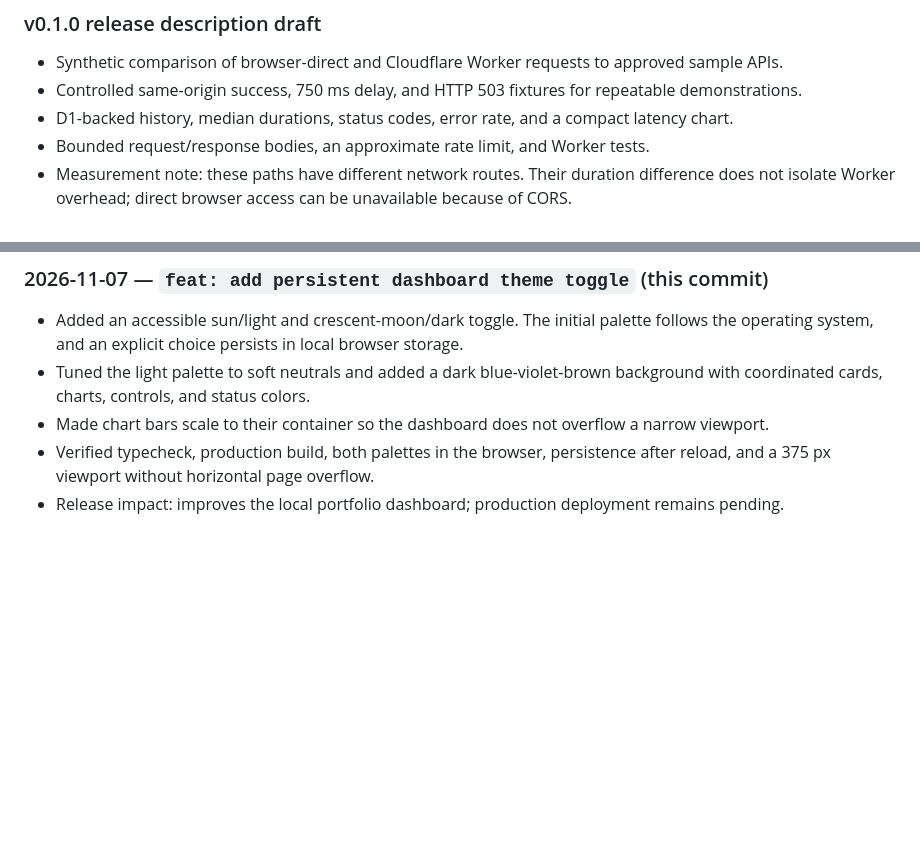
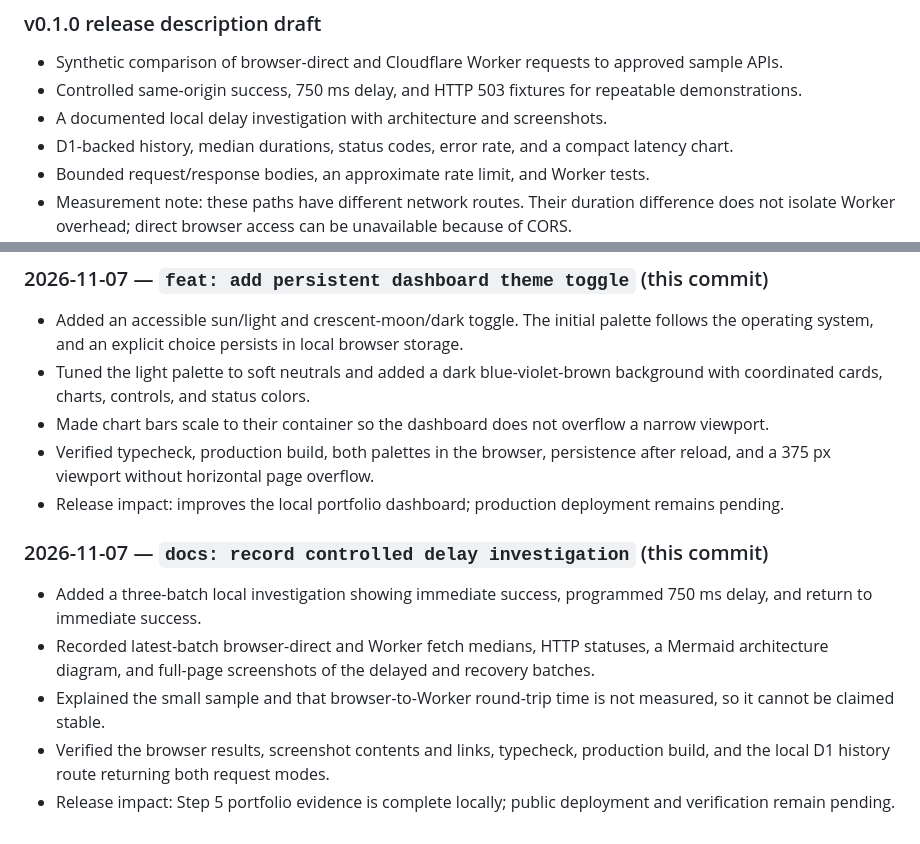
Before and after one commit to guhandelta/Edge-API-Observatory, a Markdown page: RELEASE_LOG.md, 2 parts joined by grey strips. GitHub-like rendering; blank space fills up the shorter version.

```diff
--- a/RELEASE_LOG.md
+++ b/RELEASE_LOG.md
@@ -10,6 +10,7 @@ Add an entry here **in each commit**. Record user-visible changes, verification,
 
 - Synthetic comparison of browser-direct and Cloudflare Worker requests to approved sample APIs.
 - Controlled same-origin success, 750 ms delay, and HTTP 503 fixtures for repeatable demonstrations.
+- A documented local delay investigation with architecture and screenshots.
 - D1-backed history, median durations, status codes, error rate, and a compact latency chart.
 - Bounded request/response bodies, an approximate rate limit, and Worker tests.
 - Measurement note: these paths have different network routes. Their duration difference does not isolate Worker overhead; direct browser access can be unavailable because of CORS.
@@ -89,3 +90,11 @@ This is a draft, not a published release. Add the live deployment URL and verifi
 - Made chart bars scale to their container so the dashboard does not overflow a narrow viewport.
 - Verified typecheck, production build, both palettes in the browser, persistence after reload, and a 375 px viewport without horizontal page overflow.
 - Release impact: improves the local portfolio dashboard; production deployment remains pending.
+
+### 2026-11-07 — `docs: record controlled delay investigation` (this commit)
+
+- Added a three-batch local investigation showing immediate success, programmed 750 ms delay, and return to immediate success.
+- Recorded latest-batch browser-direct and Worker fetch medians, HTTP statuses, a Mermaid architecture diagram, and full-page screenshots of the delayed and recovery batches.
+- Explained the small sample and that browser-to-Worker round-trip time is not measured, so it cannot be claimed stable.
+- Verified the browser results, screenshot contents and links, typecheck, production build, and the local D1 history route returning both request modes.
+- Release impact: Step 5 portfolio evidence is complete locally; public deployment and verification remain pending.
```
Also changed, not shown: RELEASE_PLAN.md (+1 -0 lines), ReadMe.md (+3 -1 lines), docs/investigation-001-controlled-delay.md (added, +50 -0 lines), docs/investigation-delay.jpg (added), docs/investigation-success.jpg (added).
